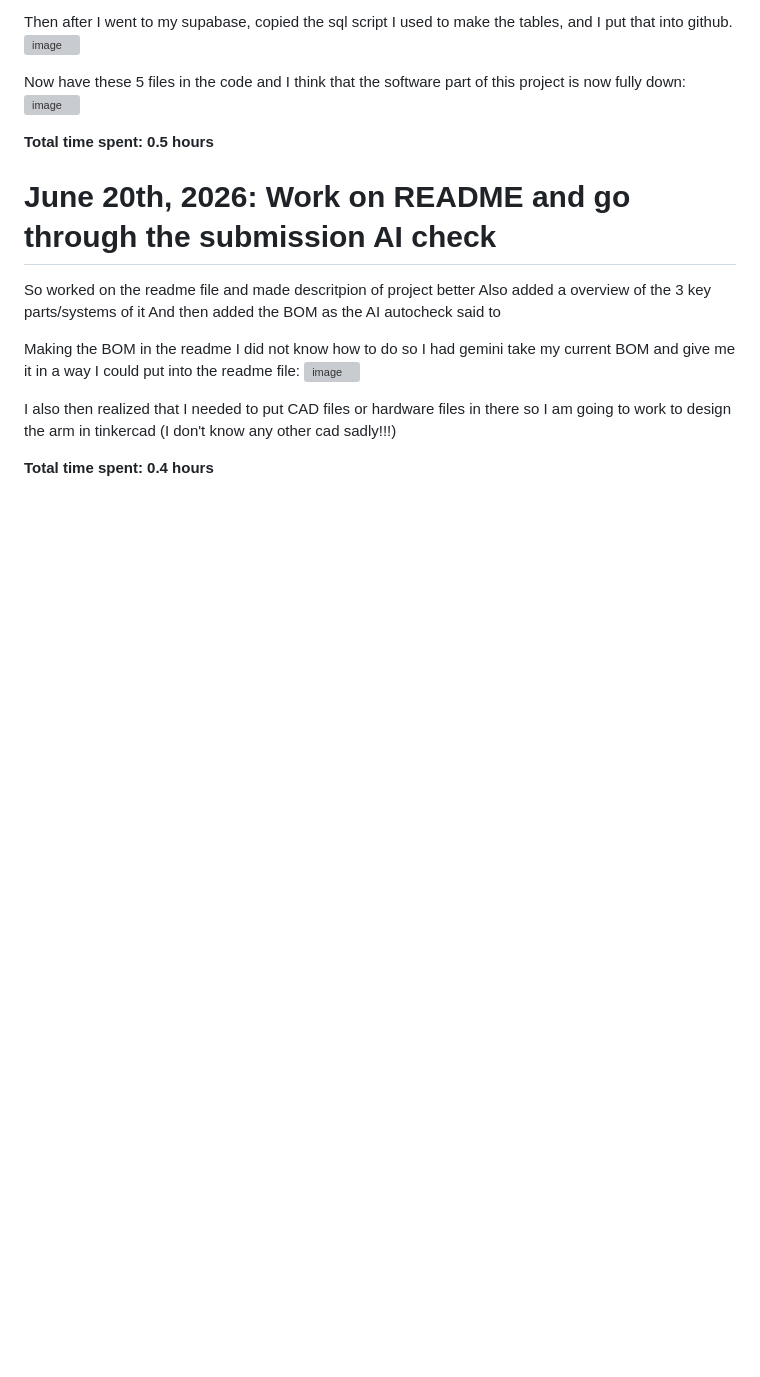
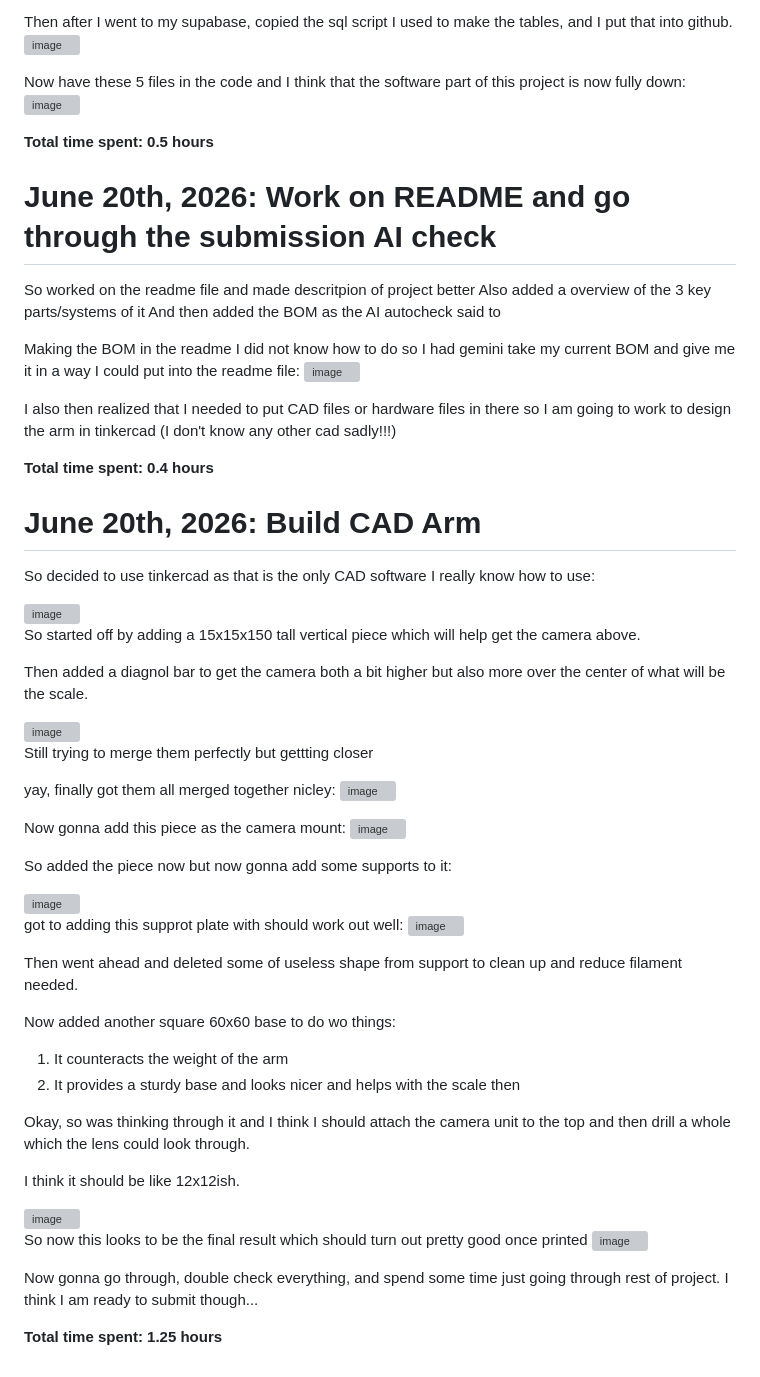
Before and after one commit to Ventengo1/Forge_Project1, a Markdown page: JOURNAL.md, the part around the change. Rendered like a GitHub page; blank space fills up the shorter version; grey boxes are pictures that could not be loaded.

```diff
--- a/JOURNAL.md
+++ b/JOURNAL.md
@@ -432,3 +432,54 @@ Making the BOM in the readme I did not know how to do so I had gemini take my cu
 I also then realized that I needed to put CAD files or hardware files in there so I am going to work to design the arm in tinkercad (I don't know any other cad sadly!!!)
 
 **Total time spent: 0.4 hours**
+
+# June 20th, 2026: Build CAD Arm
+
+So decided to use tinkercad as that is the only CAD software I really know how to use:
+
+<img width="1902" height="1071" alt="image" src="https://github.com/user-attachments/assets/411f7a02-9fa0-4223-9686-8222eb00e001" />
+
+
+So started off by adding a 15x15x150 tall vertical piece which will help get the camera above.
+
+Then added a diagnol bar to get the camera both a bit higher but also more over the center of what will be the scale.
+
+<img width="359" height="323" alt="image" src="https://github.com/user-attachments/assets/0f9785ea-d9b8-4b05-ae22-c7817eb7f6bc" />
+
+Still trying to merge them perfectly but gettting closer
+
+yay, finally got them all merged together nicley:
+<img width="251" height="291" alt="image" src="https://github.com/user-attachments/assets/959f1f72-31c6-409d-8e29-b620e49a8a30" />
+
+Now gonna add this piece as the camera mount: <img width="383" height="310" alt="image" src="https://github.com/user-attachments/assets/00495969-4e3a-430d-9024-1bf102f1ed7d" />
+
+So added the piece now but now gonna add some supports to it:
+
+<img width="434" height="249" alt="image" src="https://github.com/user-attachments/assets/5689011a-f6ea-4821-9cdd-4195db7d3526" />
+
+got to adding this supprot plate with should work out well:
+<img width="266" height="258" alt="image" src="https://github.com/user-attachments/assets/239d9cfc-160b-46ce-a54d-e1f594343dc3" />
+
+
+Then went ahead and deleted some of useless shape from support to clean up and reduce filament needed.
+
+
+Now added another square 60x60 base to do wo things:
+
+1. It counteracts the weight of the arm
+2. It provides a sturdy base and looks nicer and helps with the scale then
+
+Okay, so was thinking through it and I think I should attach the camera unit to the top and then drill a whole which the lens could look through.
+
+I think it should be like 12x12ish.
+
+<img width="428" height="250" alt="image" src="https://github.com/user-attachments/assets/de76d316-d9cf-4047-a6a9-8300bb6881f4" />
+
+
+So now this looks to be the final result which should turn out pretty good once printed
+<img width="332" height="236" alt="image" src="https://github.com/user-attachments/assets/b676b3d3-9cf1-4a40-897d-629031e196c3" />
+
+Now gonna go through, double check everything, and spend some time just going through rest of project.
+I think I am ready to submit though...
+
+**Total time spent: 1.25 hours**
```
